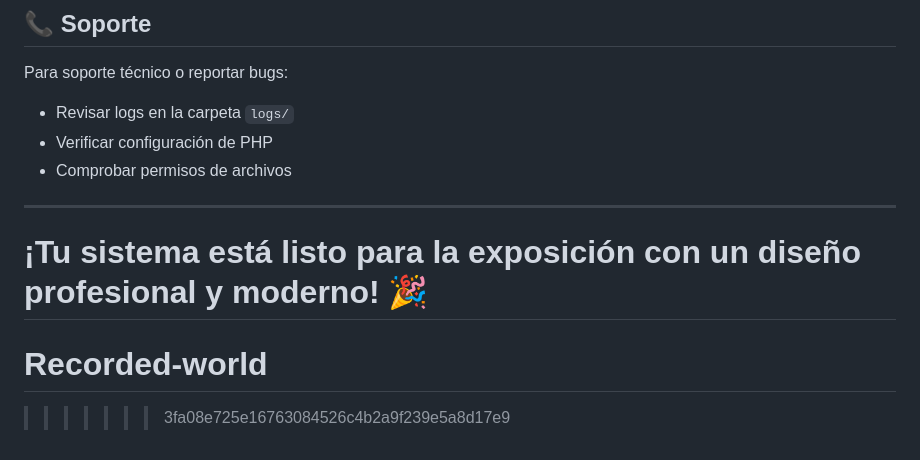
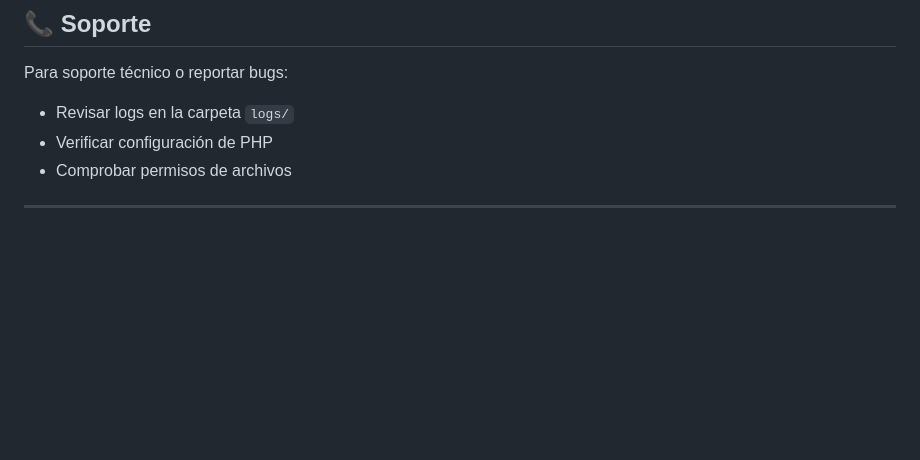
Before and after one commit to georgealvarez14/Recorded-world, a Markdown page: README.md, the part around the change. Rendered like a GitHub page; blank space fills up the shorter version.

Commit message:
Update README.md
udpate

```diff
--- a/README.md
+++ b/README.md
@@ -217,8 +217,3 @@ Para soporte técnico o reportar bugs:
 - Comprobar permisos de archivos
 
 ---
-
-**¡Tu sistema está listo para la exposición con un diseño profesional y moderno!** 🎉
-=======
-# Recorded-world
->>>>>>> 3fa08e725e16763084526c4b2a9f239e5a8d17e9
```
